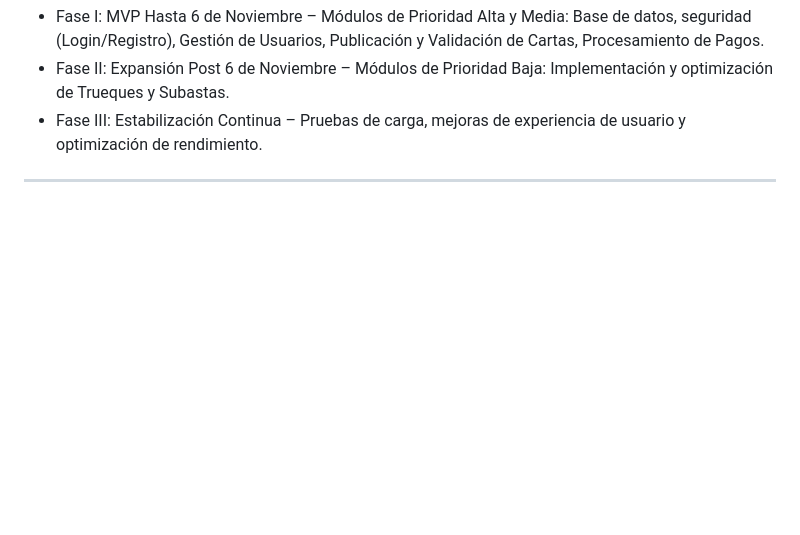
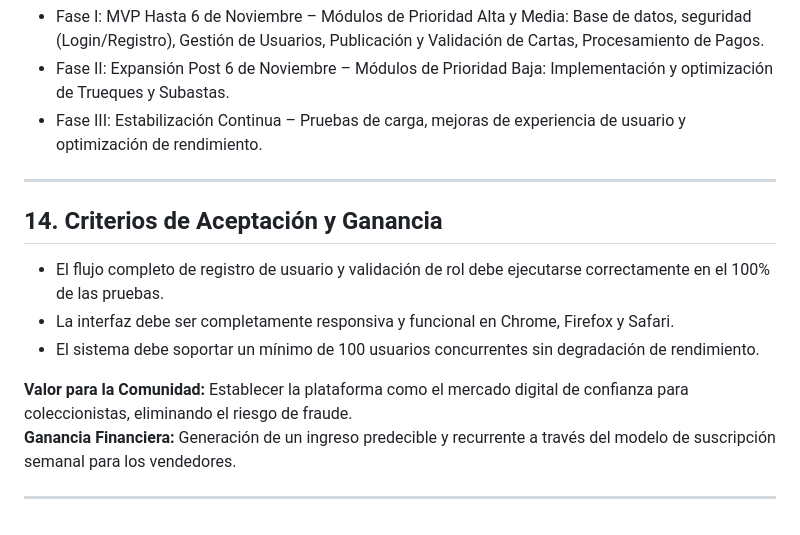
Before and after one commit to sidhartaz/CompraVenta_Pokemon, a Markdown page: REQUERIMIENTOS.MD, the part around the change. Drawn GitHub-style; blank space fills up the shorter version.

Commit message:
Criterios de aceptación y ganancia
Added acceptance criteria and community value section.

```diff
--- a/REQUERIMIENTOS.MD
+++ b/REQUERIMIENTOS.MD
@@ -236,3 +236,14 @@ Proponemos el desarrollo de una plataforma web (con potencial para futura aplica
 * Fase III: Estabilización Continua – Pruebas de carga, mejoras de experiencia de usuario y optimización de rendimiento.
 
 ---
+
+## 14. Criterios de Aceptación y Ganancia
+
+* El flujo completo de registro de usuario y validación de rol debe ejecutarse correctamente en el 100% de las pruebas.
+* La interfaz debe ser completamente responsiva y funcional en Chrome, Firefox y Safari.
+* El sistema debe soportar un mínimo de 100 usuarios concurrentes sin degradación de rendimiento.
+
+**Valor para la Comunidad:** Establecer la plataforma como el mercado digital de confianza para coleccionistas, eliminando el riesgo de fraude.
+**Ganancia Financiera:** Generación de un ingreso predecible y recurrente a través del modelo de suscripción semanal para los vendedores.
+
+---
```
